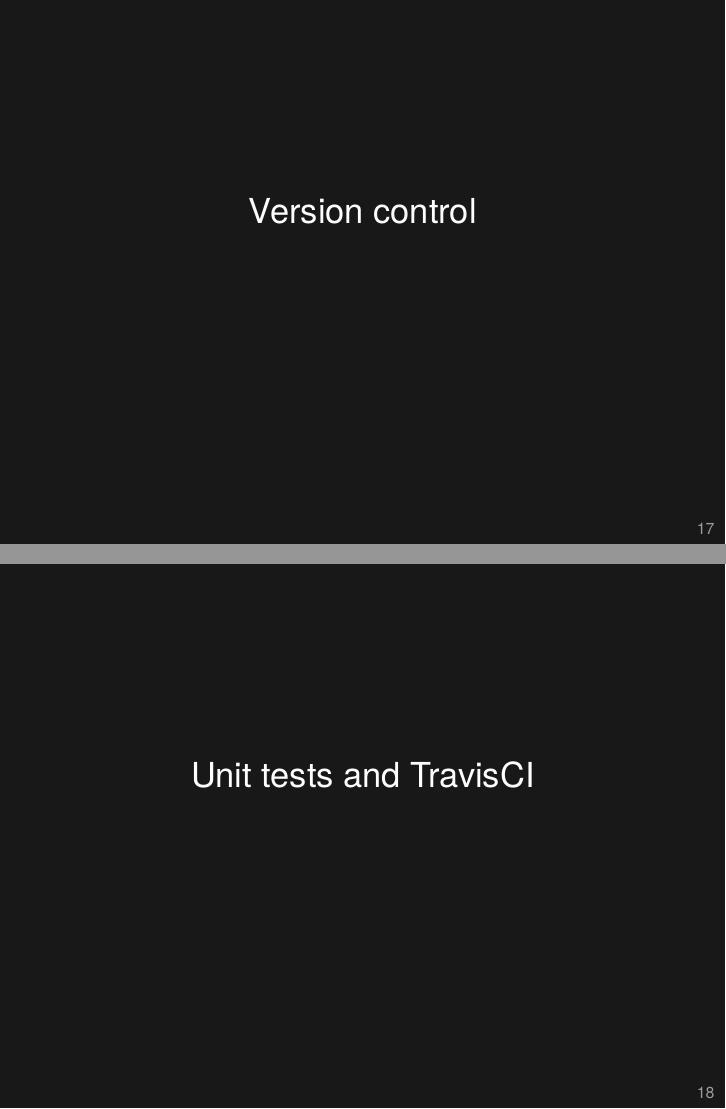
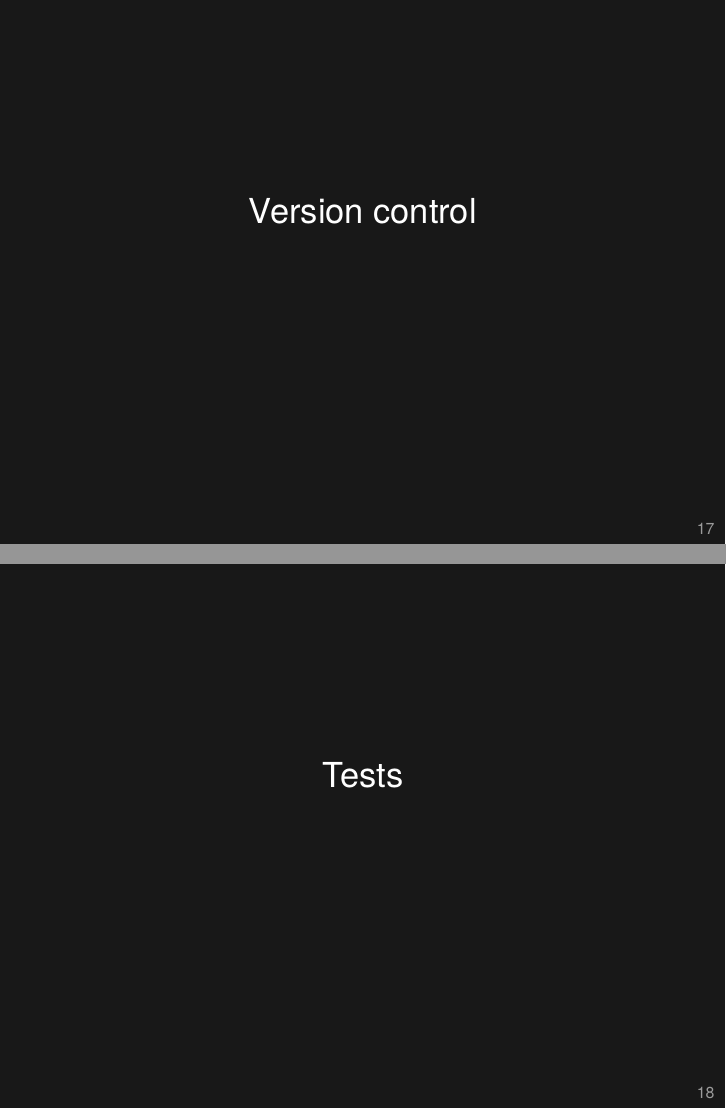
Before and after one commit to kbroman/Talk_UseR2016, LaTeX slides (UseR2016.tex): pages 21 and 22 of 27, joined at a grey line. Compiled offline with XeLaTeX.

Commit message:
Unit tests and TravisCI → Tests

```diff
--- a/UseR2016.tex
+++ b/UseR2016.tex
@@ -390,10 +390,11 @@
 
 \begin{frame}[c]{}
 
-  \centerline{\Large Unit tests and TravisCI}
+  \centerline{\Large Tests}
 
   \note{
-    How on earth does any of this work?
+    How on earth does any of this work? There are basically no tests
+    that the code works.
 
     I'm now thoroughly in love with unit tests and
     Hadley's testthat.
```
